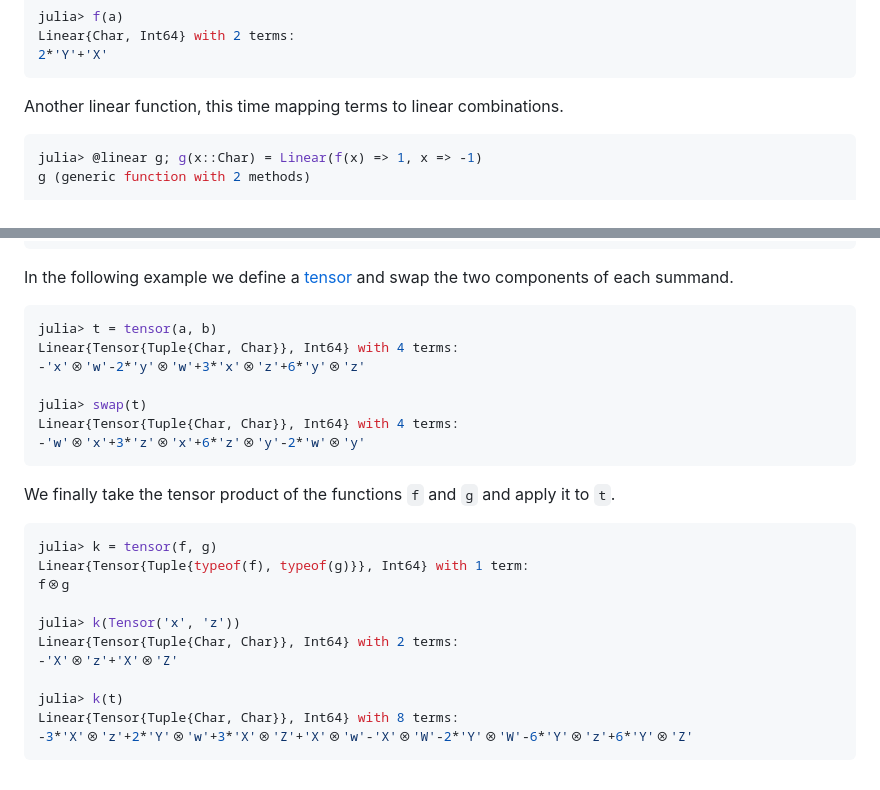
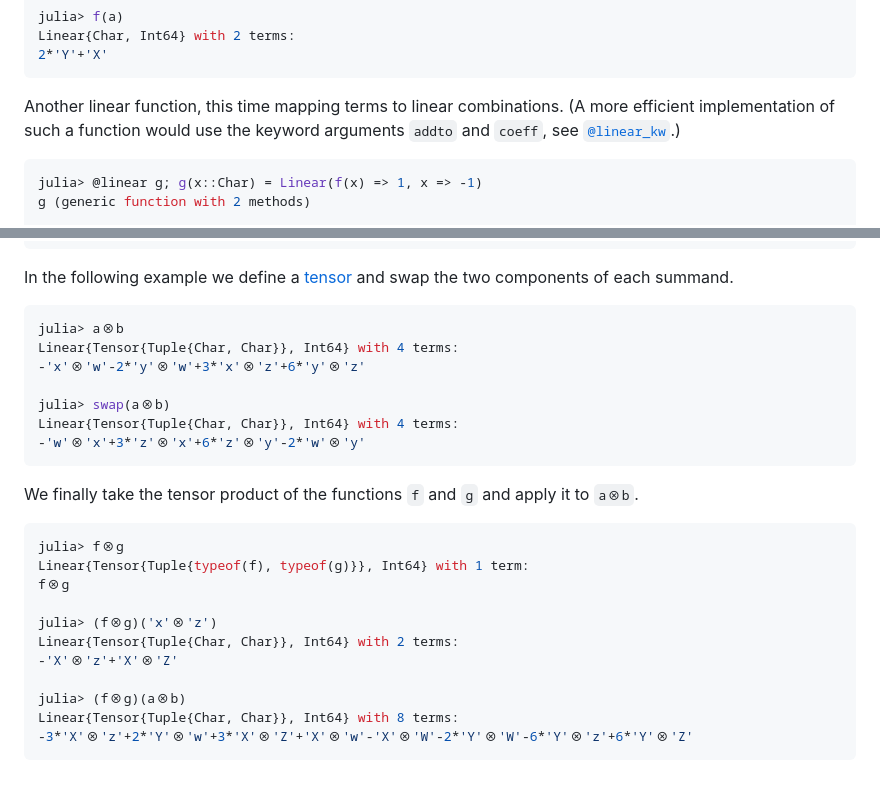
Before and after one commit to matthias314/LinearCombinations.jl, a Markdown page: README.md, 2 parts joined by grey strips. GitHub-like rendering.

````diff
--- a/README.md
+++ b/README.md
@@ -52,6 +52,8 @@ Linear{Char, Int64} with 2 terms:
 2*'Y'+'X'
 ```
 Another linear function, this time mapping terms to linear combinations.
+(A more efficient implementation of such a function would use the keyword arguments `addto` and `coeff`,
+see [`@linear_kw`](https://matthias314.github.io/LinearCombinations.jl/stable/extensions/#LinearCombinations.@linear_kw).)
 ```julia
 julia> @linear g; g(x::Char) = Linear(f(x) => 1, x => -1)
 g (generic function with 2 methods)
@@ -99,25 +101,25 @@ Linear{String, Int64} with 8 terms:
 ```
 In the following example we define a [tensor](https://matthias314.github.io/LinearCombinations.jl/stable/tensor/#LinearCombinations.Tensor) and swap the two components of each summand.
 ```julia
-julia> t = tensor(a, b)
+julia> a⊗b
 Linear{Tensor{Tuple{Char, Char}}, Int64} with 4 terms:
 -'x'⊗'w'-2*'y'⊗'w'+3*'x'⊗'z'+6*'y'⊗'z'
 
-julia> swap(t)
+julia> swap(a⊗b)
 Linear{Tensor{Tuple{Char, Char}}, Int64} with 4 terms:
 -'w'⊗'x'+3*'z'⊗'x'+6*'z'⊗'y'-2*'w'⊗'y'
 ```
-We finally take the tensor product of the functions `f` and `g` and apply it to `t`.
+We finally take the tensor product of the functions `f` and `g` and apply it to `a⊗b`.
 ```julia
-julia> k = tensor(f, g)
+julia> f⊗g
 Linear{Tensor{Tuple{typeof(f), typeof(g)}}, Int64} with 1 term:
 f⊗g
 
-julia> k(Tensor('x', 'z'))
+julia> (f⊗g)('x'⊗'z')
 Linear{Tensor{Tuple{Char, Char}}, Int64} with 2 terms:
 -'X'⊗'z'+'X'⊗'Z'
 
-julia> k(t)
+julia> (f⊗g)(a⊗b)
 Linear{Tensor{Tuple{Char, Char}}, Int64} with 8 terms:
 -3*'X'⊗'z'+2*'Y'⊗'w'+3*'X'⊗'Z'+'X'⊗'w'-'X'⊗'W'-2*'Y'⊗'W'-6*'Y'⊗'z'+6*'Y'⊗'Z'
 ```
````
